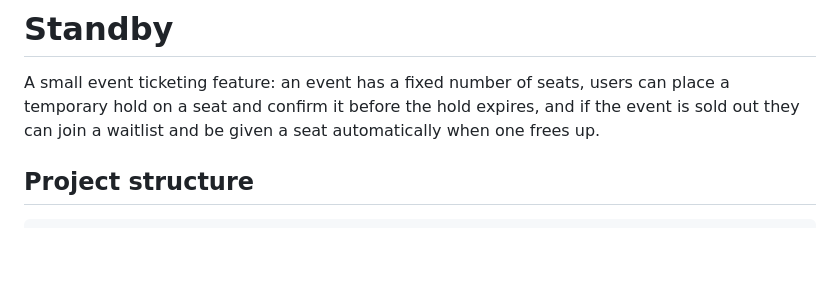
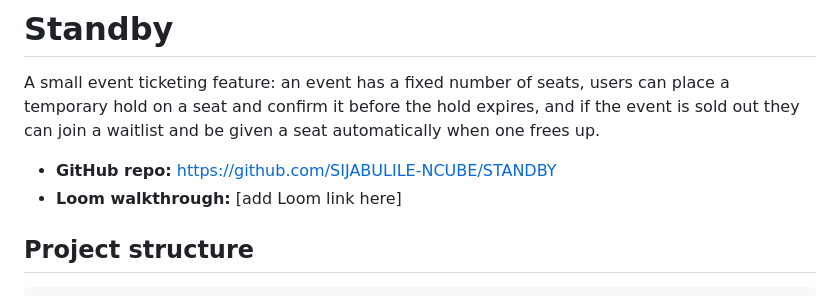
Before and after one commit to SIJABULILE-NCUBE/STANDBY, a Markdown page: README.md, the part around the change. Rendered like a GitHub page; blank space fills up the shorter version.

Commit message:
saved changes

```diff
--- a/README.md
+++ b/README.md
@@ -4,6 +4,9 @@ A small event ticketing feature: an event has a fixed number of seats, users
 can place a temporary hold on a seat and confirm it before the hold expires,
 and if the event is sold out they can join a waitlist and be given a seat
 automatically when one frees up.
+
+- **GitHub repo:** https://github.com/SIJABULILE-NCUBE/STANDBY
+- **Loom walkthrough:** [add Loom link here]
 
 ## Project structure
 
```
